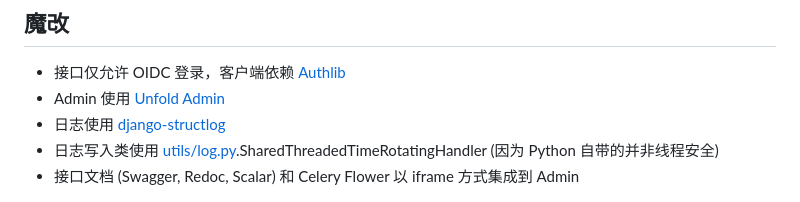
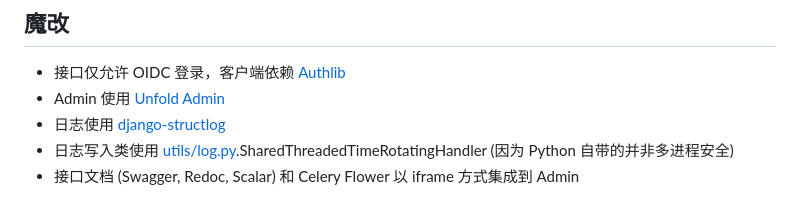
Before and after one commit to ClanEver/clanever-drf-template, a Markdown page: README.md, the part around the change. GitHub-like rendering.

```diff
--- a/README.md
+++ b/README.md
@@ -9,7 +9,7 @@
 - 接口仅允许 OIDC 登录，客户端依赖 [Authlib]()
 - Admin 使用 [Unfold Admin](https://github.com/unfoldadmin/django-unfold)
 - 日志使用 [django-structlog](https://github.com/jrobichaud/django-structlog)
-- 日志写入类使用 [utils/log.py](https://github.com/ClanEver/clanever-drf-template/blob/main/%7B%7B%20cookiecutter.project_dir%20%7D%7D/utils/log.py).SharedThreadedTimeRotatingHandler (因为 Python 自带的并非线程安全)
+- 日志写入类使用 [utils/log.py](https://github.com/ClanEver/clanever-drf-template/blob/main/%7B%7B%20cookiecutter.project_dir%20%7D%7D/utils/log.py).SharedThreadedTimeRotatingHandler (因为 Python 自带的并非多进程安全)
 - 接口文档 (Swagger, Redoc, Scalar) 和 Celery Flower 以 iframe 方式集成到 Admin
 
 ![Admin](img/admin.jpg)
```
